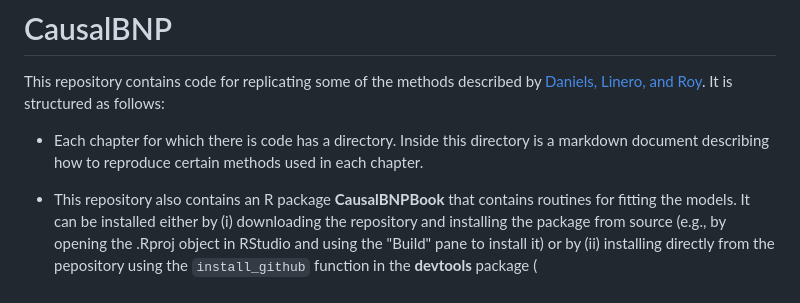
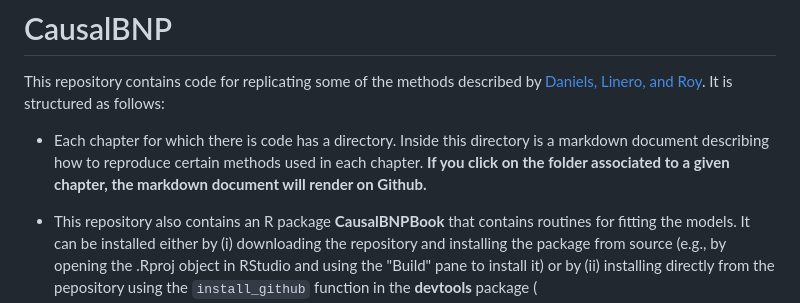
Before and after one commit to theodds/CausalBNP, a Markdown page: README.md, the part around the change. Drawn GitHub-style.

```diff
--- a/README.md
+++ b/README.md
@@ -7,7 +7,8 @@ It is structured as follows:
 
 -   Each chapter for which there is code has a directory. Inside this directory
     is a markdown document describing how to reproduce certain methods used in
-    each chapter.
+    each chapter. __If you click on the folder associated to a given chapter,
+    the markdown document will render on Github.__
 
 -   This repository also contains an R package __CausalBNPBook__ that contains
     routines for fitting the models. It can be installed either by (i)
```
